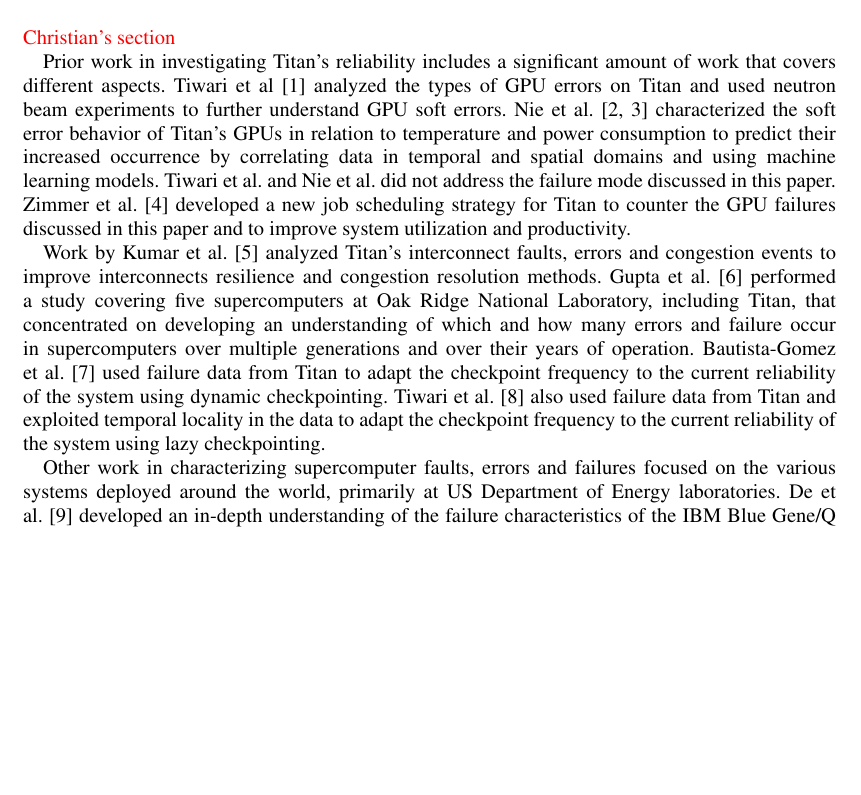
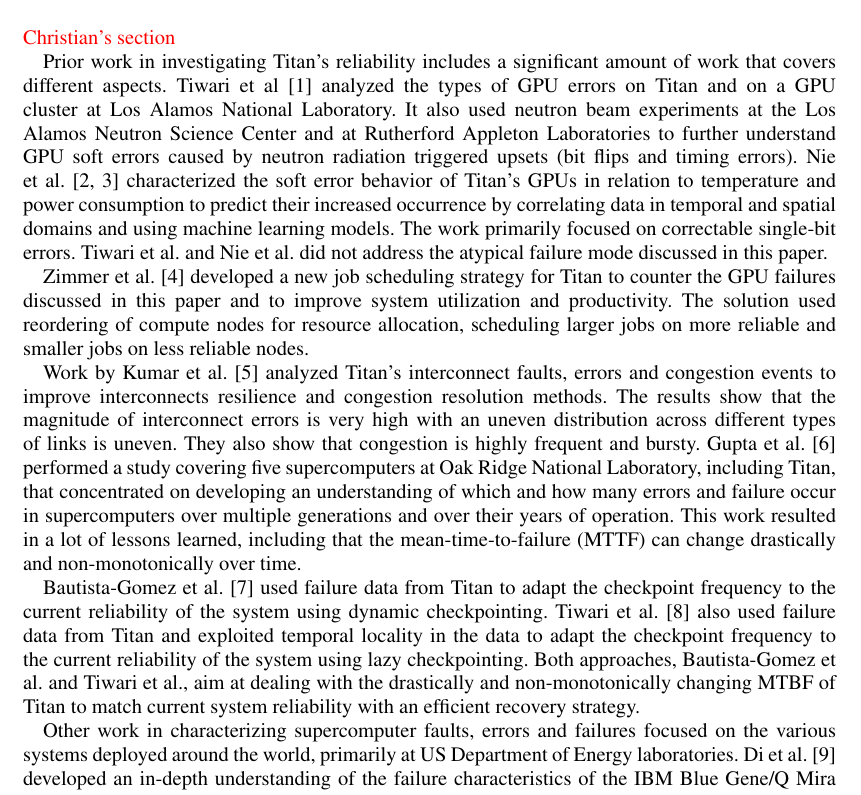
Before and after one commit to olcf/TitanGPULife, a LaTeX document (main.tex, which reads related.tex): part of page 2 of 11, cut so that both start at the same text, the shorter picture padded with empty space. Compiled offline with pdfLaTeX.

Commit message:
Added more explanations to the existing related work.

```diff
--- a/related.tex
+++ b/related.tex
@@ -4,23 +4,25 @@
 
 Prior work in investigating Titan's reliability includes a significant amount of work that covers different aspects.
 %
-Tiwari et al~\cite{7056044} analyzed the types of GPU errors on Titan and used neutron beam experiments to further understand GPU soft errors.
+Tiwari et al~\cite{7056044} analyzed the types of GPU errors on Titan and on a GPU cluster at Los Alamos National Laboratory. It also used neutron beam experiments at the Los Alamos Neutron Science Center and at Rutherford Appleton Laboratories to further understand GPU soft errors caused by neutron radiation triggered upsets (bit flips and timing errors).
 %
-Nie et al.~\cite{nie17characterizing,nie18machine} characterized the soft error behavior of Titan's GPUs in relation to temperature and power consumption to predict their increased occurrence by correlating data in temporal and spatial domains and using machine learning models.
+Nie et al.~\cite{nie17characterizing,nie18machine} characterized the soft error behavior of Titan's GPUs in relation to temperature and power consumption to predict their increased occurrence by correlating data in temporal and spatial domains and using machine learning models. The work primarily focused on correctable single-bit errors.
 %
-Tiwari et al. and Nie et al. did not address the failure mode discussed in this paper.
-%
-Zimmer et al.~\cite{8665764} developed a new job scheduling strategy for Titan to counter the GPU failures discussed in this paper and to improve system utilization and productivity.
+Tiwari et al. and Nie et al. did not address the atypical failure mode discussed in this paper.
+
+Zimmer et al.~\cite{8665764} developed a new job scheduling strategy for Titan to counter the GPU failures discussed in this paper and to improve system utilization and productivity. The solution used reordering of compute nodes for resource allocation, scheduling larger jobs on more reliable and smaller jobs on less reliable nodes.
 
 
-Work by Kumar et al.~\cite{kumar18understanding} analyzed Titan's interconnect faults, errors and congestion events to improve interconnects resilience and congestion resolution methods.
+Work by Kumar et al.~\cite{kumar18understanding} analyzed Titan's interconnect faults, errors and congestion events to improve interconnects resilience and congestion resolution methods. The results show that the magnitude of interconnect errors is very high with an uneven distribution across different types of links is uneven. They also show that congestion is highly frequent and bursty.
 %
-Gupta et al.~\cite{gupta17failures} performed a study covering five supercomputers at Oak Ridge National Laboratory, including Titan, that concentrated on developing an understanding of which and how many errors and failure occur in supercomputers over multiple generations and over their years of operation.
-%
+Gupta et al.~\cite{gupta17failures} performed a study covering five supercomputers at Oak Ridge National Laboratory, including Titan, that concentrated on developing an understanding of which and how many errors and failure occur in supercomputers over multiple generations and over their years of operation. This work resulted in a lot of lessons learned, including that the mean-time-to-failure (MTTF) can change drastically and non-monotonically over time.
+
 Bautista-Gomez et al.~\cite{bautista-gomez16reducing} used failure data from Titan to adapt the checkpoint frequency to the current reliability of the system using dynamic checkpointing.
 %
 Tiwari et al.~\cite{6903564} also used failure data from Titan and exploited temporal locality in the data to adapt the checkpoint frequency to the current reliability of the system using lazy checkpointing.
+%
+Both approaches, Bautista-Gomez et al. and Tiwari et al., aim at dealing with the drastically and non-monotonically changing MTBF of Titan to match current system reliability with an efficient recovery strategy.
 
 Other work in characterizing supercomputer faults, errors and failures focused on the various systems deployed around the world, primarily at US Department of Energy laboratories.
 %
-De et al.~\cite{8809553} developed an in-depth understanding of the failure characteristics of the IBM Blue Gene/Q Mira system at Argonne National Laboratory.
+Di et al.~\cite{8809553} developed an in-depth understanding of the failure characteristics of the IBM Blue Gene/Q Mira system at Argonne National Laboratory.
```
